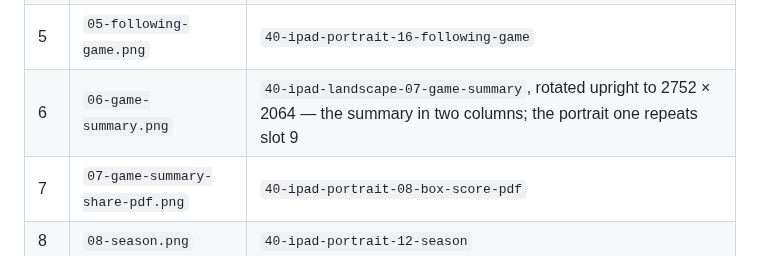
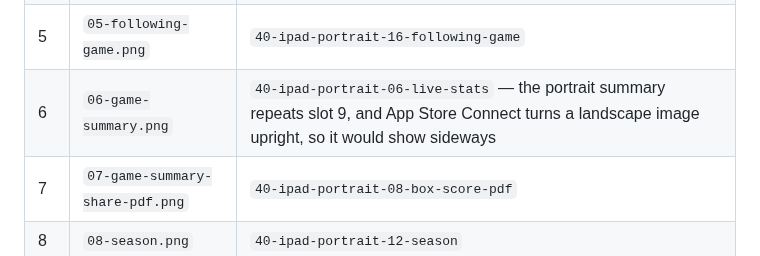
Before and after one commit to thomashan1/courtside-hoop-stats, a Markdown page: docs/SCREENSHOTS.md, the part around the change. Drawn GitHub-style.

```diff
--- a/docs/SCREENSHOTS.md
+++ b/docs/SCREENSHOTS.md
@@ -106,7 +106,7 @@ iPhone ten:
 | 3 | `03-game-score-pad.png` | `40-ipad-portrait-03-score-pad` |
 | 4 | `04-game-assist.png` | `40-ipad-portrait-04-assist` |
 | 5 | `05-following-game.png` | `40-ipad-portrait-16-following-game` |
-| 6 | `06-game-summary.png` | `40-ipad-landscape-07-game-summary`, rotated upright to 2752 × 2064 — the summary in two columns; the portrait one repeats slot 9 |
+| 6 | `06-game-summary.png` | `40-ipad-portrait-06-live-stats` — the portrait summary repeats slot 9, and App Store Connect turns a landscape image upright, so it would show sideways |
 | 7 | `07-game-summary-share-pdf.png` | `40-ipad-portrait-08-box-score-pdf` |
 | 8 | `08-season.png` | `40-ipad-portrait-12-season` |
 | 9 | `09-games.png` | `40-ipad-portrait-01-games` |
```
Also changed, not shown: docs/img/ipad/06-game-summary.png, 1 other file.
